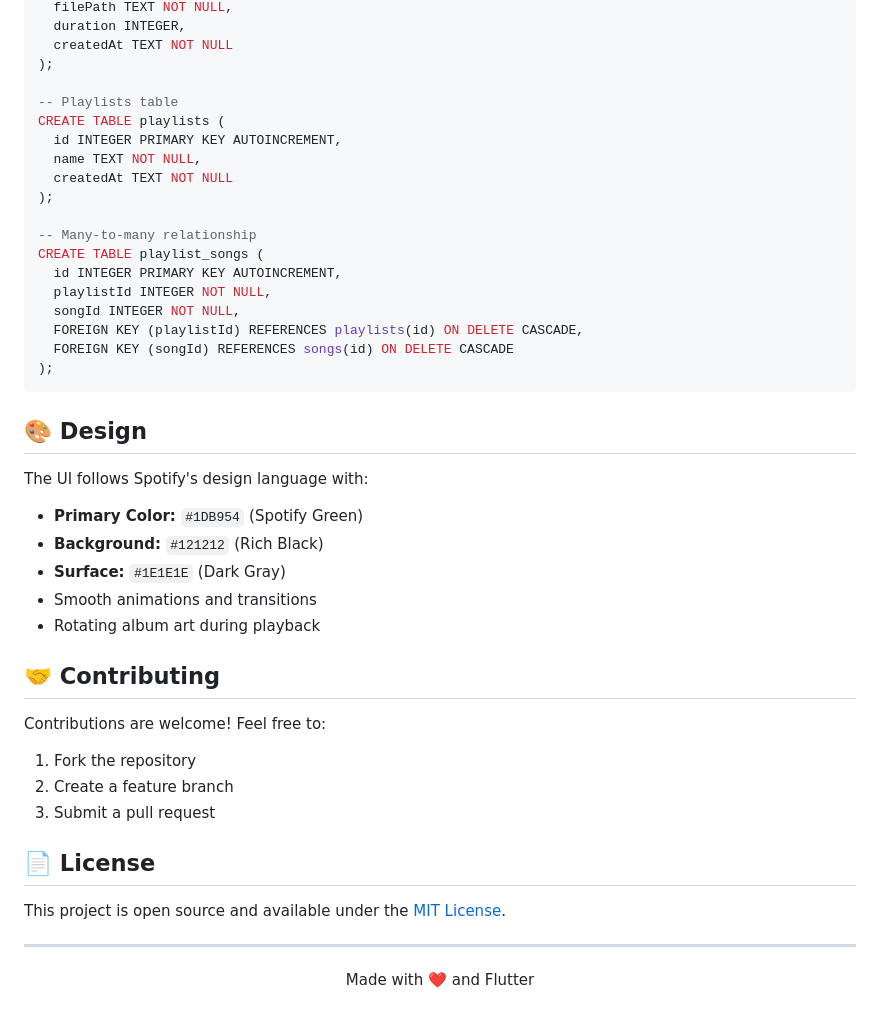
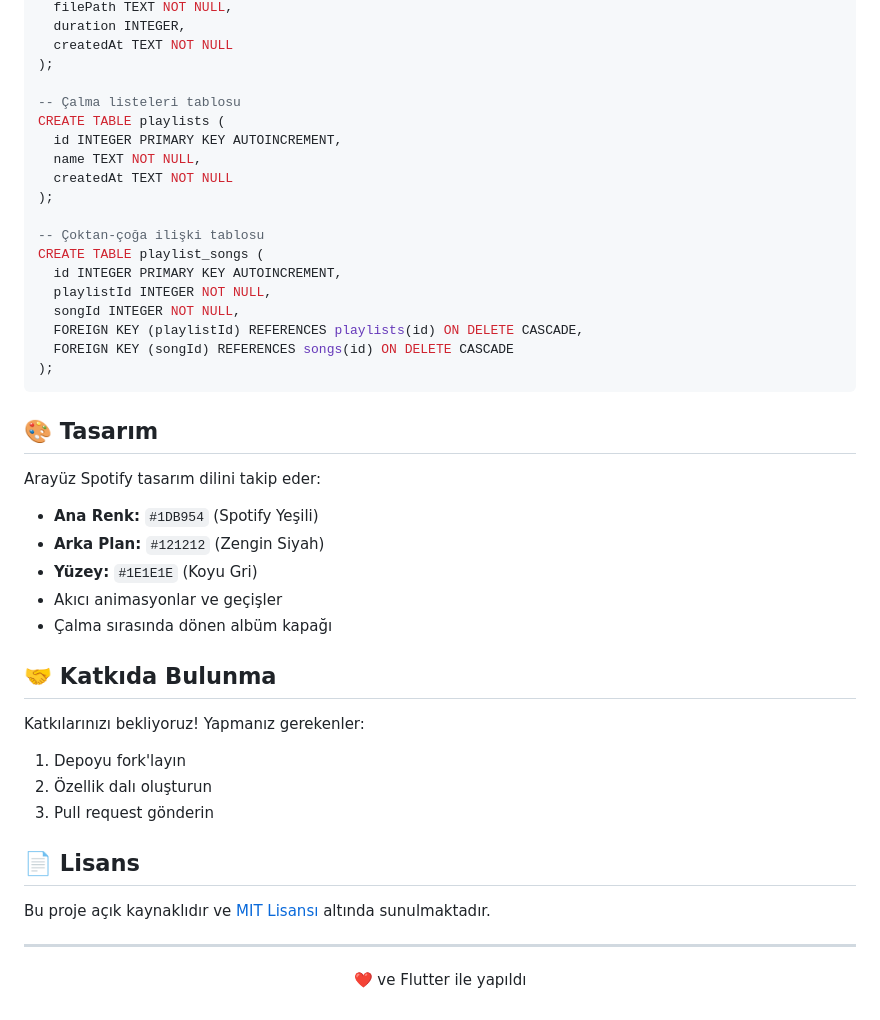
Before and after one commit to utkumertgecgel/muzik-kutusu, a Markdown page: README.md, the part around one of its changes. Drawn GitHub-style.

````diff
--- a/README.md
+++ b/README.md
@@ -88,14 +88,14 @@ CREATE TABLE songs (
   createdAt TEXT NOT NULL
 );
 
--- Playlists table
+-- Çalma listeleri tablosu
 CREATE TABLE playlists (
   id INTEGER PRIMARY KEY AUTOINCREMENT,
   name TEXT NOT NULL,
   createdAt TEXT NOT NULL
 );
 
--- Many-to-many relationship
+-- Çoktan-çoğa ilişki tablosu
 CREATE TABLE playlist_songs (
   id INTEGER PRIMARY KEY AUTOINCREMENT,
   playlistId INTEGER NOT NULL,
@@ -105,26 +105,26 @@ CREATE TABLE playlist_songs (
 );
 ```
 
-## 🎨 Design
+## 🎨 Tasarım
 
-The UI follows Spotify's design language with:
-- **Primary Color:** `#1DB954` (Spotify Green)
-- **Background:** `#121212` (Rich Black)
-- **Surface:** `#1E1E1E` (Dark Gray)
-- Smooth animations and transitions
-- Rotating album art during playback
+Arayüz Spotify tasarım dilini takip eder:
+- **Ana Renk:** `#1DB954` (Spotify Yeşili)
+- **Arka Plan:** `#121212` (Zengin Siyah)
+- **Yüzey:** `#1E1E1E` (Koyu Gri)
+- Akıcı animasyonlar ve geçişler
+- Çalma sırasında dönen albüm kapağı
 
-## 🤝 Contributing
+## 🤝 Katkıda Bulunma
 
-Contributions are welcome! Feel free to:
-1. Fork the repository
-2. Create a feature branch
-3. Submit a pull request
+Katkılarınızı bekliyoruz! Yapmanız gerekenler:
+1. Depoyu fork'layın
+2. Özellik dalı oluşturun
+3. Pull request gönderin
 
-## 📄 License
+## 📄 Lisans
 
-This project is open source and available under the [MIT License](LICENSE).
+Bu proje açık kaynaklıdır ve [MIT Lisansı](LICENSE) altında sunulmaktadır.
 
 ---
 
-<p align="center">Made with ❤️ and Flutter</p>
+<p align="center">❤️ ve Flutter ile yapıldı</p>
````
Also changed, not shown: other parts of README.md (+40 -40 lines).
